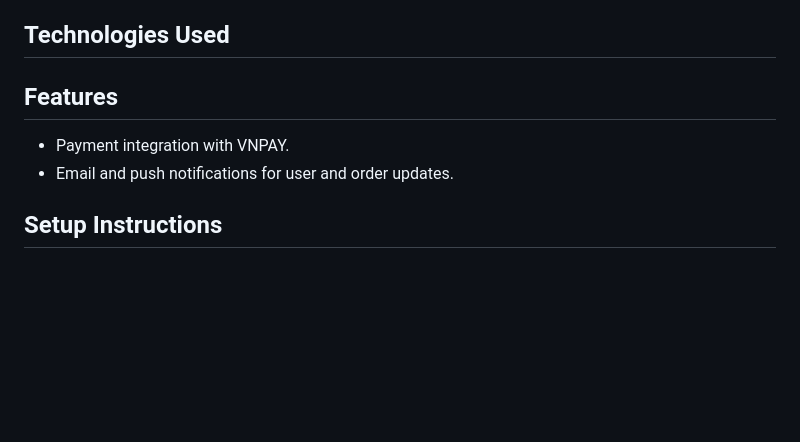
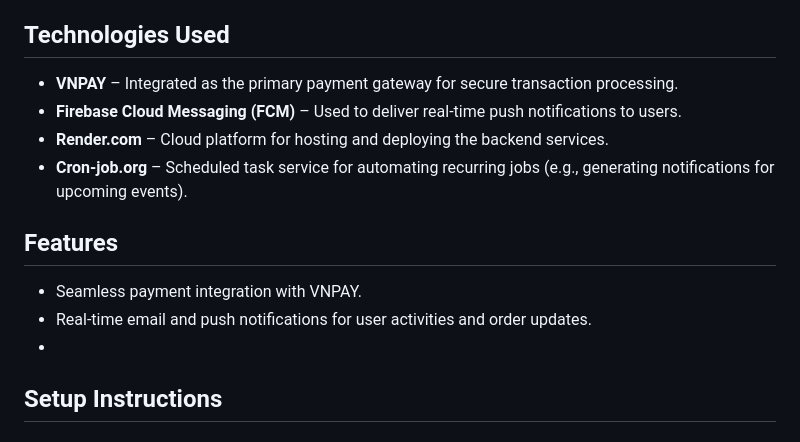
Before and after one commit to NamNguyen1909/EVENT-MANAGEMENT-AND-ONLINE-BOOKING-SYSTEM, a Markdown page: README.md, the part around the change. Drawn GitHub-style; blank space fills up the shorter version.

```diff
--- a/README.md
+++ b/README.md
@@ -30,9 +30,15 @@ với nhau trước sự kiện qua chat trực tuyến.
 - Tính năng nổi bật: gợi ý sự kiện dựa trên sở thích, tạo mã giảm giá cho từng nhóm
 khách hàng, và theo dõi xu hướng sự kiện hot.
 ## Technologies Used
+- **VNPAY** – Integrated as the primary payment gateway for secure transaction processing.
+- **Firebase Cloud Messaging (FCM)** – Used to deliver real-time push notifications to users.
+- **Render.com** – Cloud platform for hosting and deploying the backend services.
+- **Cron-job.org** – Scheduled task service for automating recurring jobs (e.g., generating notifications for upcoming events).
+
 ## Features
-- Payment integration with VNPAY.
-- Email and push notifications for user and order updates.
+- Seamless payment integration with VNPAY.
+- Real-time email and push notifications for user activities and order updates.
+-
 ## Setup Instructions
 ## API Endpoints
 ### users
```
